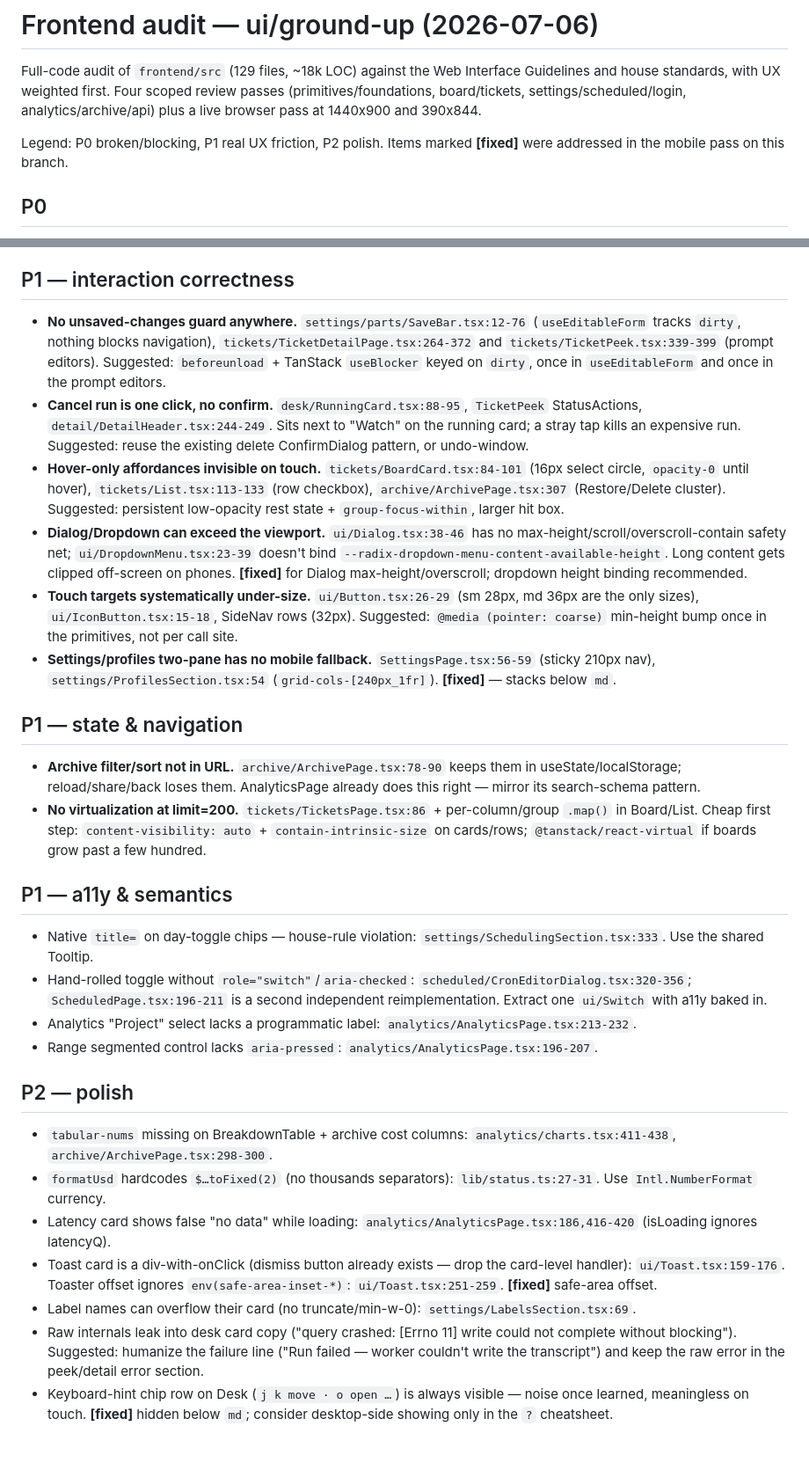
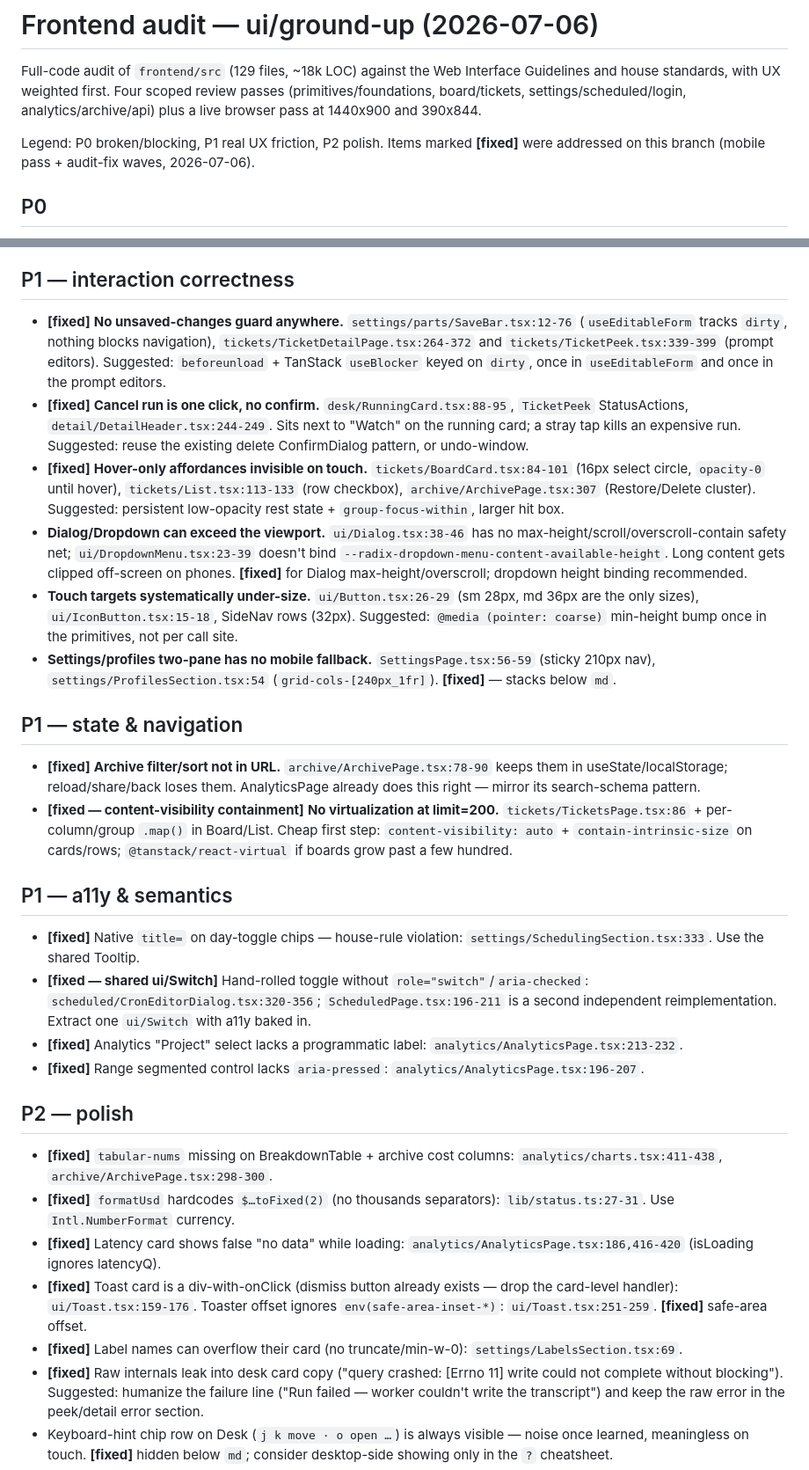
Before and after one commit to justinDeu/nightdesk, a Markdown page: docs/design/frontend-audit-2026-07-06.md, 2 parts joined by grey strips. Shown at 88% size. GitHub-like rendering; blank space fills up the shorter version.

Commit message:
docs(audit): mark findings resolved by the audit-fix waves

```diff
--- a/docs/design/frontend-audit-2026-07-06.md
+++ b/docs/design/frontend-audit-2026-07-06.md
@@ -6,7 +6,7 @@ Guidelines and house standards, with UX weighted first. Four scoped review passe
 plus a live browser pass at 1440x900 and 390x844.
 
 Legend: P0 broken/blocking, P1 real UX friction, P2 polish.
-Items marked **[fixed]** were addressed in the mobile pass on this branch.
+Items marked **[fixed]** were addressed on this branch (mobile pass + audit-fix waves, 2026-07-06).
 
 ## P0
 
@@ -27,16 +27,16 @@ Items marked **[fixed]** were addressed in the mobile pass on this branch.
 
 ## P1 — interaction correctness
 
-- **No unsaved-changes guard anywhere.** `settings/parts/SaveBar.tsx:12-76`
+- **[fixed]** **No unsaved-changes guard anywhere.** `settings/parts/SaveBar.tsx:12-76`
   (`useEditableForm` tracks `dirty`, nothing blocks navigation),
   `tickets/TicketDetailPage.tsx:264-372` and `tickets/TicketPeek.tsx:339-399`
   (prompt editors). Suggested: `beforeunload` + TanStack `useBlocker` keyed on
   `dirty`, once in `useEditableForm` and once in the prompt editors.
-- **Cancel run is one click, no confirm.** `desk/RunningCard.tsx:88-95`,
+- **[fixed]** **Cancel run is one click, no confirm.** `desk/RunningCard.tsx:88-95`,
   `TicketPeek` StatusActions, `detail/DetailHeader.tsx:244-249`. Sits next to
   "Watch" on the running card; a stray tap kills an expensive run. Suggested:
   reuse the existing delete ConfirmDialog pattern, or undo-window.
-- **Hover-only affordances invisible on touch.** `tickets/BoardCard.tsx:84-101`
+- **[fixed]** **Hover-only affordances invisible on touch.** `tickets/BoardCard.tsx:84-101`
   (16px select circle, `opacity-0` until hover), `tickets/List.tsx:113-133`
   (row checkbox), `archive/ArchivePage.tsx:307` (Restore/Delete cluster).
   Suggested: persistent low-opacity rest state + `group-focus-within`, larger hit box.
@@ -55,39 +55,39 @@ Items marked **[fixed]** were addressed in the mobile pass on this branch.
 
 ## P1 — state & navigation
 
-- **Archive filter/sort not in URL.** `archive/ArchivePage.tsx:78-90` keeps them in
+- **[fixed]** **Archive filter/sort not in URL.** `archive/ArchivePage.tsx:78-90` keeps them in
   useState/localStorage; reload/share/back loses them. AnalyticsPage already does
   this right — mirror its search-schema pattern.
-- **No virtualization at limit=200.** `tickets/TicketsPage.tsx:86` +
+- **[fixed — content-visibility containment]** **No virtualization at limit=200.** `tickets/TicketsPage.tsx:86` +
   per-column/group `.map()` in Board/List. Cheap first step:
   `content-visibility: auto` + `contain-intrinsic-size` on cards/rows;
   `@tanstack/react-virtual` if boards grow past a few hundred.
 
 ## P1 — a11y & semantics
 
-- Native `title=` on day-toggle chips — house-rule violation:
+- **[fixed]** Native `title=` on day-toggle chips — house-rule violation:
   `settings/SchedulingSection.tsx:333`. Use the shared Tooltip.
-- Hand-rolled toggle without `role="switch"`/`aria-checked`:
+- **[fixed — shared ui/Switch]** Hand-rolled toggle without `role="switch"`/`aria-checked`:
   `scheduled/CronEditorDialog.tsx:320-356`; `ScheduledPage.tsx:196-211` is a second
   independent reimplementation. Extract one `ui/Switch` with a11y baked in.
-- Analytics "Project" select lacks a programmatic label:
+- **[fixed]** Analytics "Project" select lacks a programmatic label:
   `analytics/AnalyticsPage.tsx:213-232`.
-- Range segmented control lacks `aria-pressed`: `analytics/AnalyticsPage.tsx:196-207`.
+- **[fixed]** Range segmented control lacks `aria-pressed`: `analytics/AnalyticsPage.tsx:196-207`.
 
 ## P2 — polish
 
-- `tabular-nums` missing on BreakdownTable + archive cost columns:
+- **[fixed]** `tabular-nums` missing on BreakdownTable + archive cost columns:
   `analytics/charts.tsx:411-438`, `archive/ArchivePage.tsx:298-300`.
-- `formatUsd` hardcodes `$…toFixed(2)` (no thousands separators):
+- **[fixed]** `formatUsd` hardcodes `$…toFixed(2)` (no thousands separators):
   `lib/status.ts:27-31`. Use `Intl.NumberFormat` currency.
-- Latency card shows false "no data" while loading:
+- **[fixed]** Latency card shows false "no data" while loading:
   `analytics/AnalyticsPage.tsx:186,416-420` (isLoading ignores latencyQ).
-- Toast card is a div-with-onClick (dismiss button already exists — drop the
+- **[fixed]** Toast card is a div-with-onClick (dismiss button already exists — drop the
   card-level handler): `ui/Toast.tsx:159-176`. Toaster offset ignores
   `env(safe-area-inset-*)`: `ui/Toast.tsx:251-259`. **[fixed]** safe-area offset.
-- Label names can overflow their card (no truncate/min-w-0):
+- **[fixed]** Label names can overflow their card (no truncate/min-w-0):
   `settings/LabelsSection.tsx:69`.
-- Raw internals leak into desk card copy ("query crashed: [Errno 11] write could
+- **[fixed]** Raw internals leak into desk card copy ("query crashed: [Errno 11] write could
   not complete without blocking"). Suggested: humanize the failure line
   ("Run failed — worker couldn't write the transcript") and keep the raw error
   in the peek/detail error section.
```
